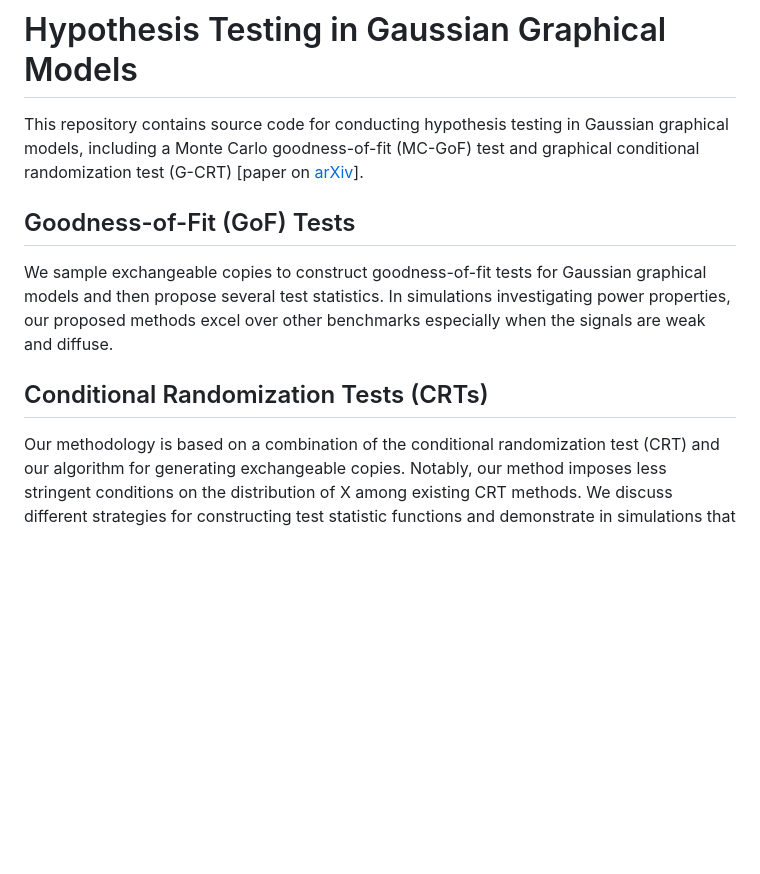
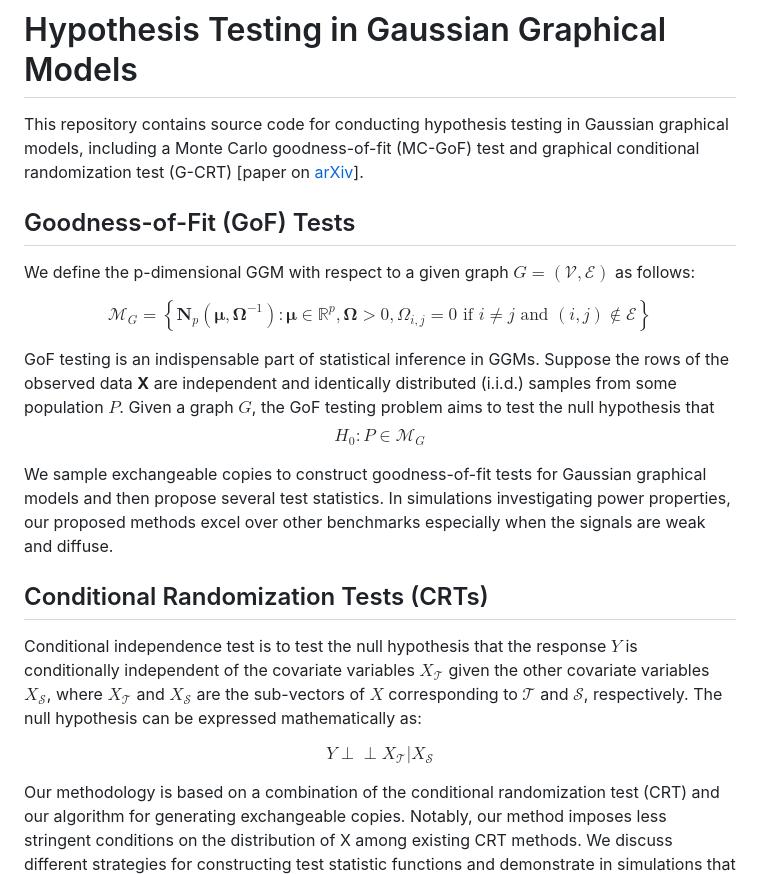
Before and after one commit to xiaotong0201/GGMtest, a Markdown page: README.md, the part around one of its changes. Rendered like a GitHub page; blank space fills up the shorter version.

```diff
--- a/README.md
+++ b/README.md
@@ -1,12 +1,23 @@
 # Hypothesis Testing in Gaussian Graphical Models
-This repository contains source code for conducting hypothesis testing in Gaussian graphical models, including a Monte Carlo goodness-of-fit (MC-GoF) test and graphical conditional randomization test (G-CRT)  [paper on [arXiv](https://arxiv.org/abs/2312.01815)].
+
+This repository contains source code for conducting hypothesis testing in Gaussian graphical models, including a Monte Carlo goodness-of-fit (MC-GoF) test and graphical conditional randomization test (G-CRT) [paper on [arXiv](https://arxiv.org/abs/2312.01815)].
 
 ## Goodness-of-Fit (GoF) Tests
+
+We define the p-dimensional GGM with respect to a given graph $G = (\mathcal{V},\mathcal{E})$ as follows:
+
+$$\mathcal{M}_G = \left\{ \mathbf{N}_p(\boldsymbol{\mu}, \boldsymbol{\Omega}^{-1}): \boldsymbol{\mu} \in \mathbb{R}^p, \boldsymbol{\Omega} > 0, \Omega_{i,j} = 0 \text{ if } i \neq j \text{ and } (i,j) \notin \mathcal{E} \right\}$$
+
+GoF testing is an indispensable part of statistical inference in GGMs. Suppose the rows of the observed data **X** are independent and identically distributed (i.i.d.) samples from some population $P$. Given a graph $G$, the GoF testing problem aims to test the null hypothesis that $$H_0: P \in \mathcal{M}_G$$
 
 We sample exchangeable copies to construct goodness-of-fit tests for Gaussian graphical models and then propose several test statistics. In simulations investigating power properties, our proposed methods excel over other benchmarks especially when the signals are weak and diffuse.
 
 ## Conditional Randomization Tests (CRTs)
 
+Conditional independence test is to test the null hypothesis that the response $Y$ is conditionally independent of the covariate variables $X_\mathcal{T}$ given the other covariate variables $X_\mathcal{S}$, where $X_\mathcal{T}$ and $X_\mathcal{S}$ are the sub-vectors of $X$ corresponding to $\mathcal{T}$ and $\mathcal{S}$, respectively. The null hypothesis can be expressed mathematically as:
+
+$$Y \perp\!\!\!\!\perp  X_\mathcal{T} | X_\mathcal{S}$$
+
 Our methodology is based on a combination of the conditional randomization test (CRT) and our algorithm for generating exchangeable copies. Notably, our method imposes less stringent conditions on the distribution of X among existing CRT methods. We discuss different strategies for constructing test statistic functions and demonstrate in simulations that our approach could be much more powerful than alternatives when the sub-vector of X contains many elements.
 
 ## Files:
```
Also changed, not shown: other parts of README.md (+57 -22 lines).
